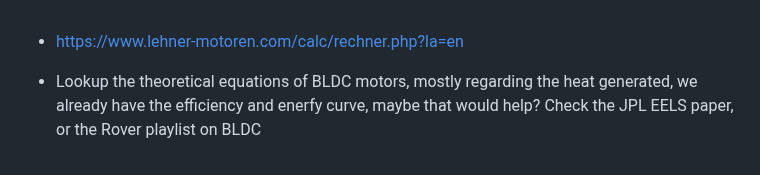
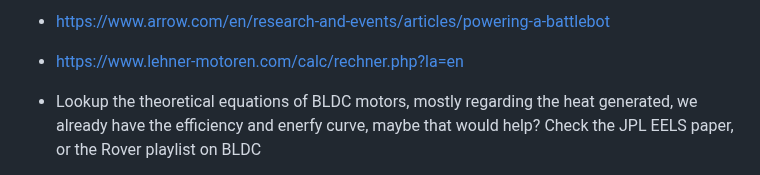
Before and after one commit to RoboWars-IIT-Mandi/ResourcesAndNotes, a Markdown page: Saved tabs and Notes/BLDC Notes.md, the part around the change. Rendered like a GitHub page.

Commit message:
add article on weapon motor selection

```diff
--- a/Saved tabs and Notes/BLDC Notes.md
+++ b/Saved tabs and Notes/BLDC Notes.md
@@ -1,3 +1,4 @@
+- https://www.arrow.com/en/research-and-events/articles/powering-a-battlebot
 - https://www.lehner-motoren.com/calc/rechner.php?la=en
 
 - Lookup the theoretical equations of BLDC motors, mostly regarding the heat generated, we already have the efficiency and enerfy curve, maybe that would help? Check the JPL EELS paper, or the Rover playlist on BLDC
```
